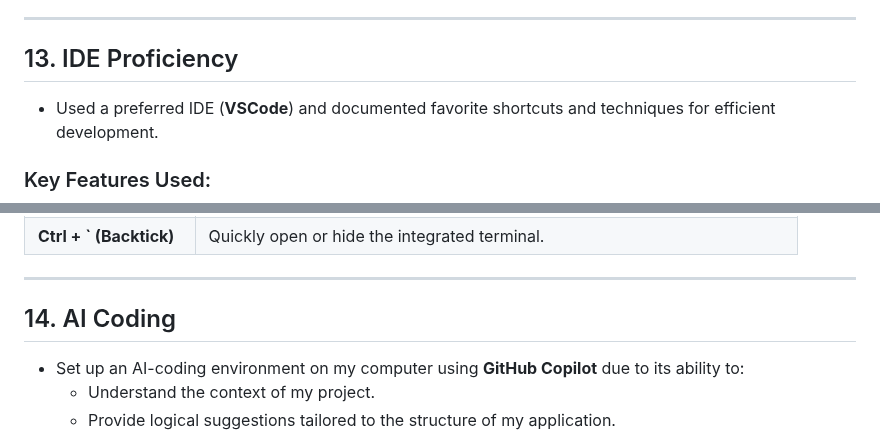
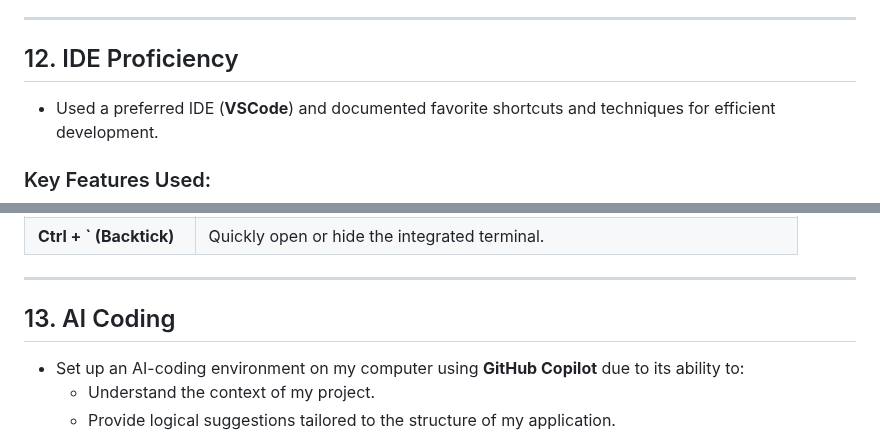
Before and after one commit to jude8786/Software-Engineering-Project, a Markdown page: README.md, 2 parts joined by grey strips. Drawn GitHub-style.

```diff
--- a/README.md
+++ b/README.md
@@ -336,7 +336,7 @@ Integrated comprehensive **unit tests** within the codebase to ensure robustness
 
 ---
 
-## 13. IDE Proficiency
+## 12. IDE Proficiency
 - Used a preferred IDE (**VSCode**) and documented favorite shortcuts and techniques for efficient development.
 
 ### Key Features Used:
@@ -361,7 +361,7 @@ Integrated comprehensive **unit tests** within the codebase to ensure robustness
 
 ---
 
-## 14. AI Coding
+## 13. AI Coding
 - Set up an AI-coding environment on my computer using **GitHub Copilot** due to its ability to:
   - Understand the context of my project.
   - Provide logical suggestions tailored to the structure of my application.
```
